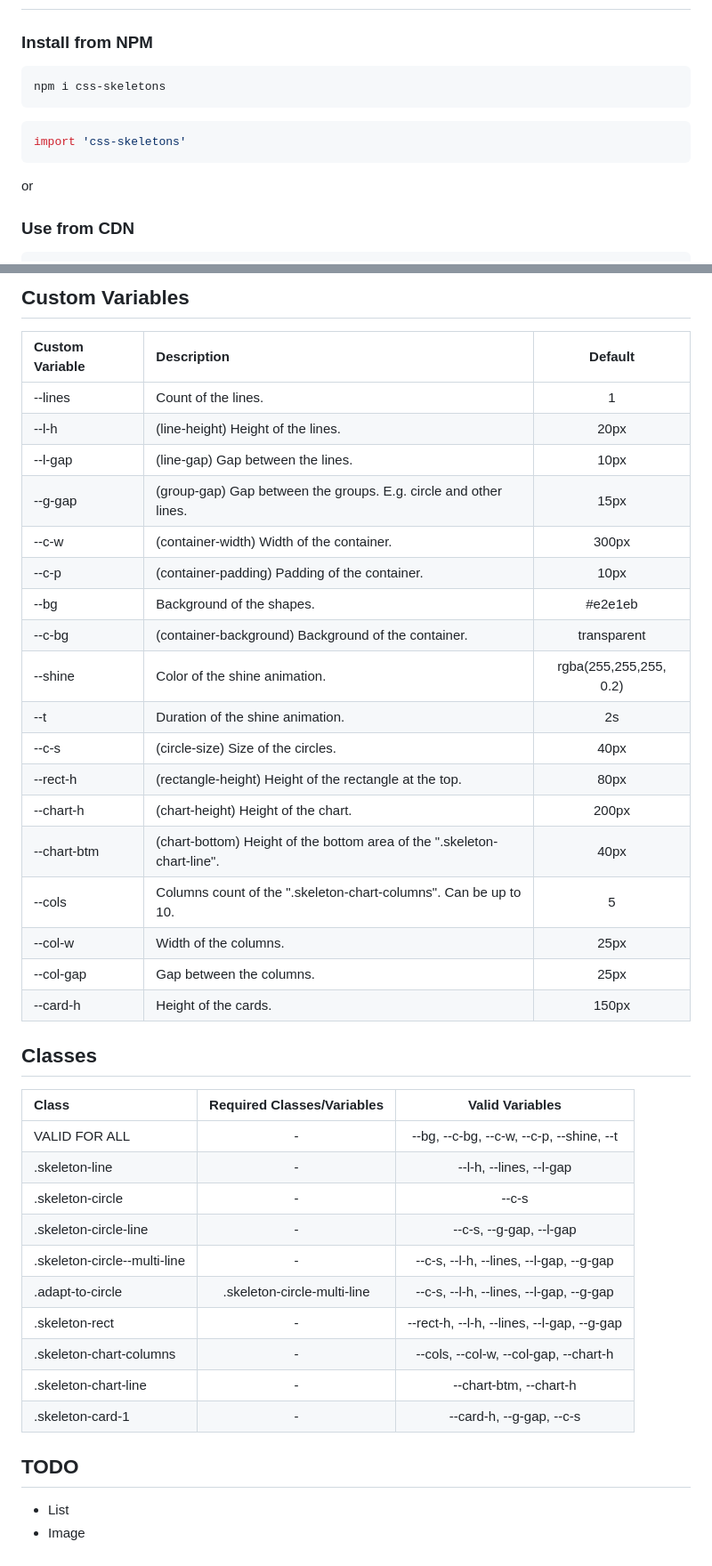
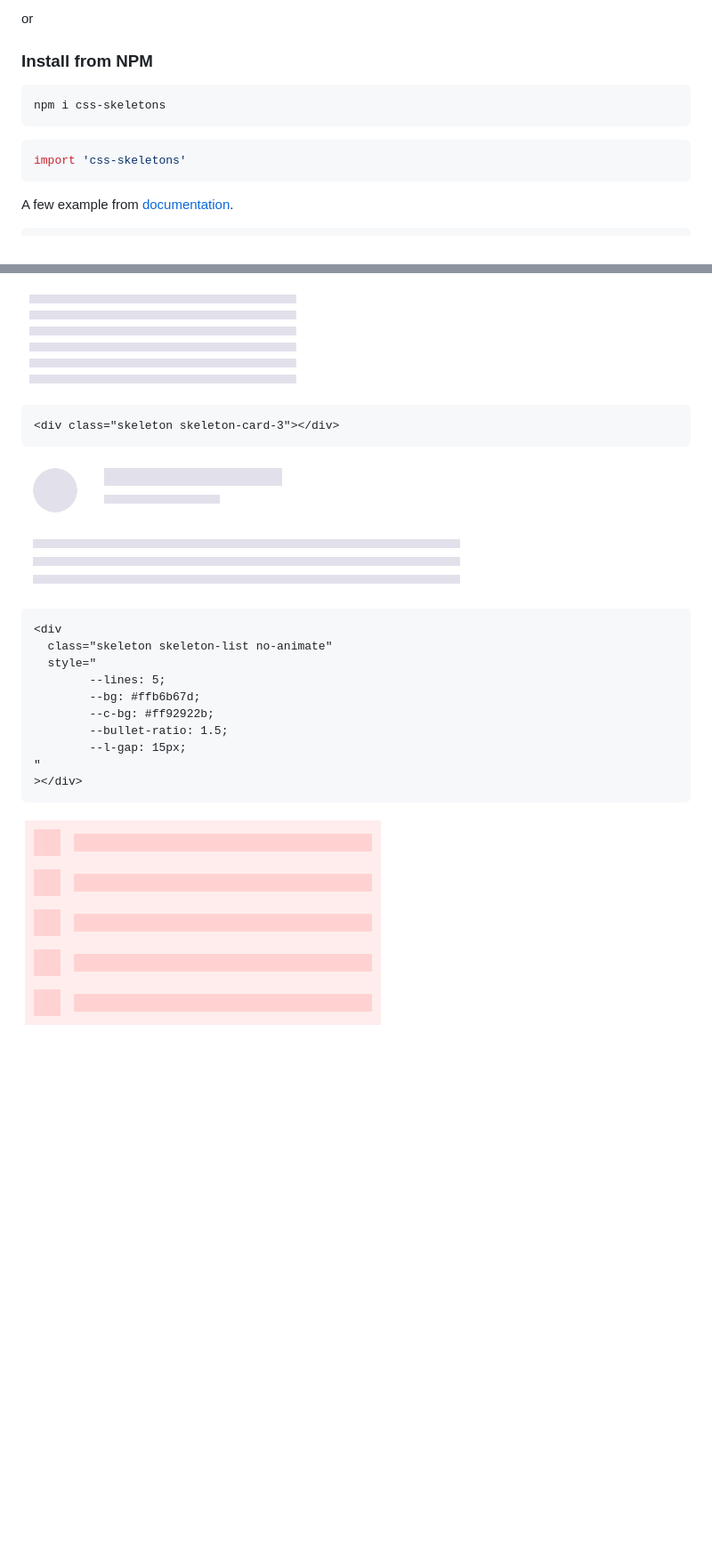
Before and after one commit to dgknca/css-skeletons, a Markdown page: README.md, 2 parts joined by grey strips. Shown: that part at 89% size. GitHub-like rendering; pictures changed too: docs/assets/img/skeleton-card-3.png (added), docs/assets/img/skeleton-line.png (added), docs/assets/img/skeleton-list.png (added); blank space fills up the shorter version.

````diff
--- a/README.md
+++ b/README.md
@@ -4,3 +23,4 @@
+or
 
 ### Install from NPM
 
@@ -12,8 +32,6 @@ npm i css-skeletons
 import 'css-skeletons'
 ```
 
-or
-
-### Use from CDN
+A few example from [documentation](https://dgknca.github.io/css-skeletons/docs/index.html).
 
 ```html
@@ -21,44 +46,24 @@ or
 ```
 
-## Custom Variables
+![example 1](./docs/assets/img/skeleton-line.png)
 
-| Custom Variable | Description                                                             |        Default         |
-| :-------------- | :---------------------------------------------------------------------- | :--------------------: |
-| --lines         | Count of the lines.                                                     |           1            |
-| --l-h           | (line-height) Height of the lines.                                      |          20px          |
-| --l-gap         | (line-gap) Gap between the lines.                                       |          10px          |
-| --g-gap         | (group-gap) Gap between the groups. E.g. circle and other lines.        |          15px          |
-| --c-w           | (container-width) Width of the container.                               |         300px          |
-| --c-p           | (container-padding) Padding of the container.                           |          10px          |
-| --bg            | Background of the shapes.                                               |        #e2e1eb         |
-| --c-bg          | (container-background) Background of the container.                     |      transparent       |
-| --shine         | Color of the shine animation.                                           | rgba(255,255,255, 0.2) |
-| --t             | Duration of the shine animation.                                        |           2s           |
-| --c-s           | (circle-size) Size of the circles.                                      |          40px          |
-| --rect-h        | (rectangle-height) Height of the rectangle at the top.                  |          80px          |
-| --chart-h       | (chart-height) Height of the chart.                                     |         200px          |
-| --chart-btm     | (chart-bottom) Height of the bottom area of the ".skeleton-chart-line". |          40px          |
-| --cols          | Columns count of the ".skeleton-chart-columns". Can be up to 10.        |           5            |
-| --col-w         | Width of the columns.                                                   |          25px          |
-| --col-gap       | Gap between the columns.                                                |          25px          |
-| --card-h        | Height of the cards.                                                    |         150px          |
+```html
+<div class="skeleton skeleton-card-3"></div>
+```
 
-## Classes
+![example 2](./docs/assets/img/skeleton-card-3.png)
 
-| Class                        | Required Classes/Variables  |              Valid Variables               |
-| :--------------------------- | :-------------------------: | :----------------------------------------: |
-| VALID FOR ALL                |              -              |  --bg, --c-bg, --c-w, --c-p, --shine, --t  |
-| .skeleton-line               |              -              |          --l-h, --lines, --l-gap           |
-| .skeleton-circle             |              -              |                   --c-s                    |
-| .skeleton-circle-line        |              -              |          --c-s, --g-gap, --l-gap           |
-| .skeleton-circle--multi-line |              -              |  --c-s, --l-h, --lines, --l-gap, --g-gap   |
-| .adapt-to-circle             | .skeleton-circle-multi-line |  --c-s, --l-h, --lines, --l-gap, --g-gap   |
-| .skeleton-rect               |              -              | --rect-h, --l-h, --lines, --l-gap, --g-gap |
-| .skeleton-chart-columns      |              -              |   --cols, --col-w, --col-gap, --chart-h    |
-| .skeleton-chart-line         |              -              |           --chart-btm, --chart-h           |
-| .skeleton-card-1             |              -              |          --card-h, --g-gap, --c-s          |
+```html
+<div
+  class="skeleton skeleton-list no-animate"
+  style="
+        --lines: 5;
+        --bg: #ffb6b67d;
+        --c-bg: #ff92922b;
+        --bullet-ratio: 1.5;
+        --l-gap: 15px;
+"
+></div>
+```
 
-## TODO
-
-- List
-- Image
+![example 3](./docs/assets/img/skeleton-list.png)
````
Also changed, not shown: other parts of README.md (+28 -2 lines), 3 other files.
